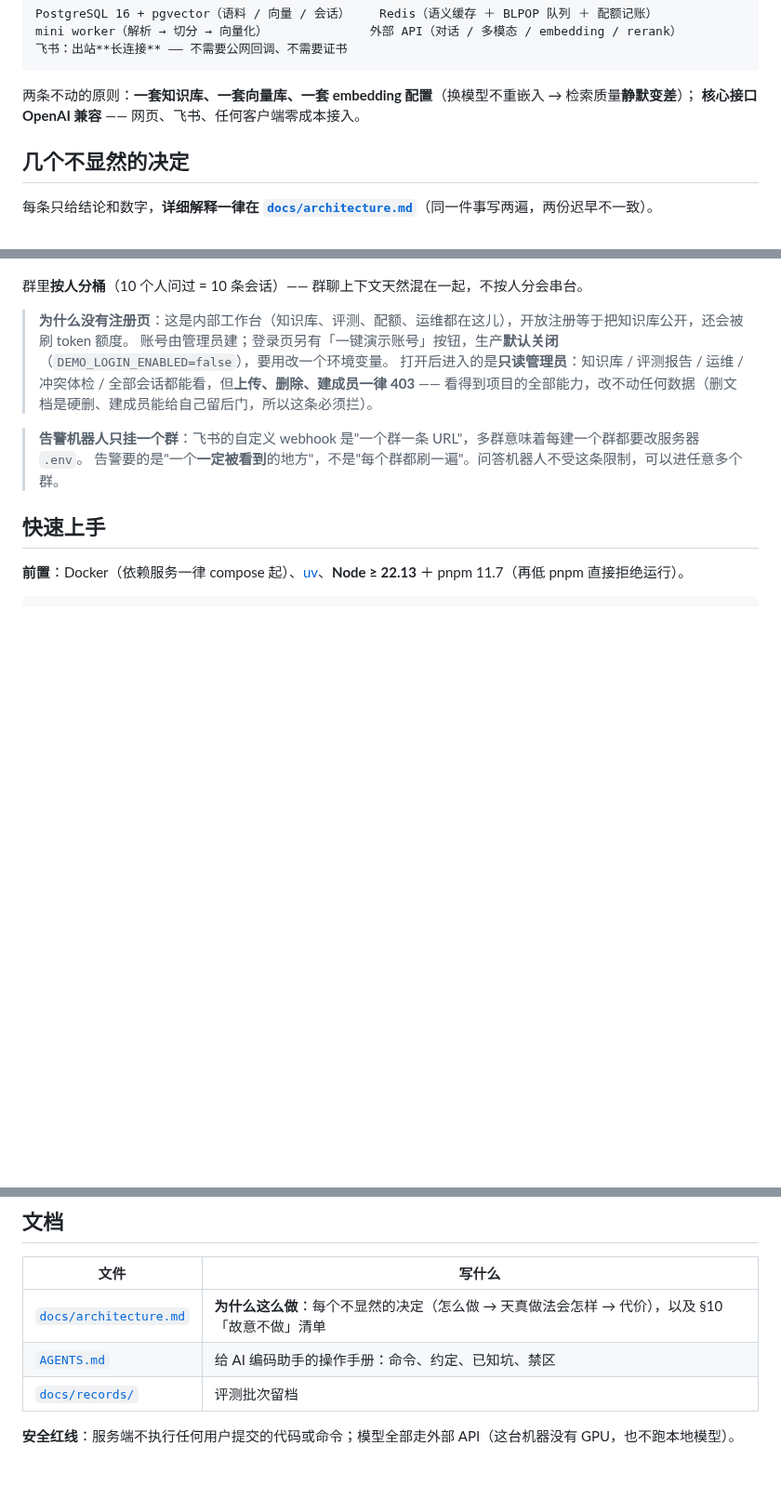
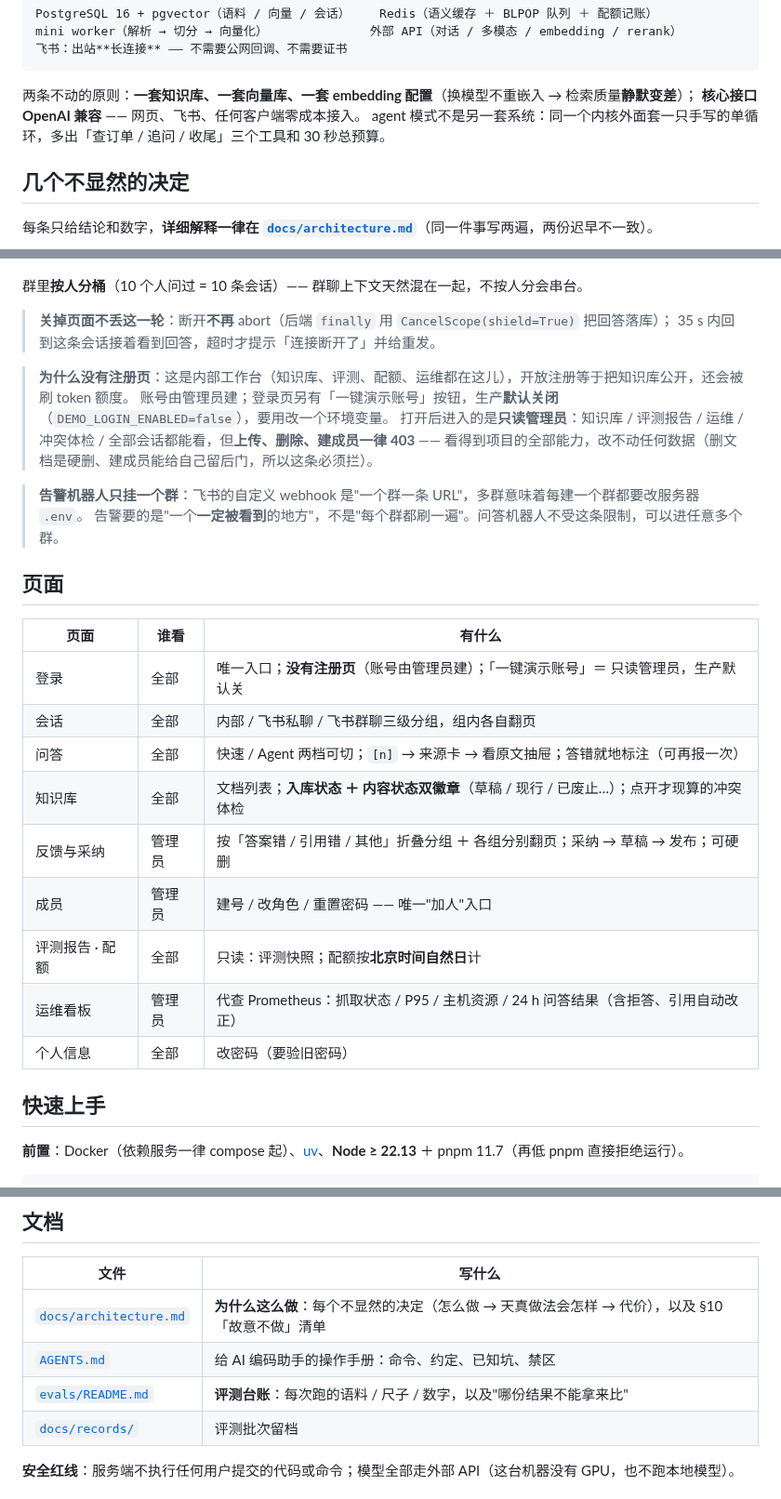
Before and after one commit to ColdZeda/grounded-qa, a Markdown page: README.md, 3 parts joined by grey strips. Shown at 93% size. Rendered like a GitHub page; blank space fills up the shorter version.

```diff
--- a/README.md
+++ b/README.md
@@ -54,6 +56,7 @@ mini worker（解析 → 切分 → 向量化）              外部 API（对
 
 两条不动的原则：**一套知识库、一套向量库、一套 embedding 配置**（换模型不重嵌入 → 检索质量**静默变差**）；
 **核心接口 OpenAI 兼容** —— 网页、飞书、任何客户端零成本接入。
+agent 模式不是另一套系统：同一个内核外面套一只手写的单循环，多出「查订单 / 追问 / 收尾」三个工具和 30 秒总预算。
 
 ## 几个不显然的决定
 
@@ -136,6 +146,9 @@ uv run python evals/run.py --rescore evals/results/<某次结果>.json
 
 群里**按人分桶**（10 个人问过 = 10 条会话）—— 群聊上下文天然混在一起，不按人分会串台。
 
+> **关掉页面不丢这一轮**：断开**不再** abort（后端 `finally` 用 `CancelScope(shield=True)` 把回答落库）；
+> 35 s 内回到这条会话接着看到回答，超时才提示「连接断开了」并给重发。
+
 > **为什么没有注册页**：这是内部工作台（知识库、评测、配额、运维都在这儿），开放注册等于把知识库公开，还会被刷 token 额度。
 > 账号由管理员建；登录页另有「一键演示账号」按钮，生产**默认关闭**（`DEMO_LOGIN_ENABLED=false`），要用改一个环境变量。
 > 打开后进入的是**只读管理员**：知识库 / 评测报告 / 运维 / 冲突体检 / 全部会话都能看，但**上传、删除、建成员一律 403** ——
@@ -143,6 +156,20 @@ uv run python evals/run.py --rescore evals/results/<某次结果>.json
 
 > **告警机器人只挂一个群**：飞书的自定义 webhook 是"一个群一条 URL"，多群意味着每建一个群都要改服务器 `.env`。
 > 告警要的是"一个**一定被看到**的地方"，不是"每个群都刷一遍"。问答机器人不受这条限制，可以进任意多个群。
+
+## 页面
+
+| 页面 | 谁看 | 有什么 |
+|---|---|---|
+| 登录 | 全部 | 唯一入口；**没有注册页**（账号由管理员建）；「一键演示账号」＝ 只读管理员，生产默认关 |
+| 会话 | 全部 | 内部 / 飞书私聊 / 飞书群聊三级分组，组内各自翻页 |
+| 问答 | 全部 | 快速 / Agent 两档可切；`[n]` → 来源卡 → 看原文抽屉；答错就地标注（可再报一次） |
+| 知识库 | 全部 | 文档列表；**入库状态 ＋ 内容状态双徽章**（草稿 / 现行 / 已废止…）；点开才现算的冲突体检 |
+| 反馈与采纳 | 管理员 | 按「答案错 / 引用错 / 其他」折叠分组 ＋ 各组分别翻页；采纳 → 草稿 → 发布；可硬删 |
+| 成员 | 管理员 | 建号 / 改角色 / 重置密码 —— 唯一"加人"入口 |
+| 评测报告 · 配额 | 全部 | 只读：评测快照；配额按**北京时间自然日**计 |
+| 运维看板 | 管理员 | 代查 Prometheus：抓取状态 / P95 / 主机资源 / 24 h 问答结果（含拒答、引用自动改正） |
+| 个人信息 | 全部 | 改密码（要验旧密码） |
 
 ## 快速上手
 
@@ -195,6 +223,7 @@ docs/           architecture.md · images/
 |---|---|
 | [`docs/architecture.md`](docs/architecture.md) | **为什么这么做**：每个不显然的决定（怎么做 → 天真做法会怎样 → 代价），以及 §10「故意不做」清单 |
 | [`AGENTS.md`](AGENTS.md) | 给 AI 编码助手的操作手册：命令、约定、已知坑、禁区 |
+| [`evals/README.md`](evals/README.md) | **评测台账**：每次跑的语料 / 尺子 / 数字，以及"哪份结果不能拿来比" |
 | [`docs/records/`](docs/records/) | 评测批次留档 |
 
 **安全红线**：服务端不执行任何用户提交的代码或命令；模型全部走外部 API（这台机器没有 GPU，也不跑本地模型）。
```
Also changed, not shown: other parts of README.md (+21 -11 lines), AGENTS.md (+4 -4 lines), docs/images/chat.png, docs/images/documents.png, docs/images/monitoring.png.
